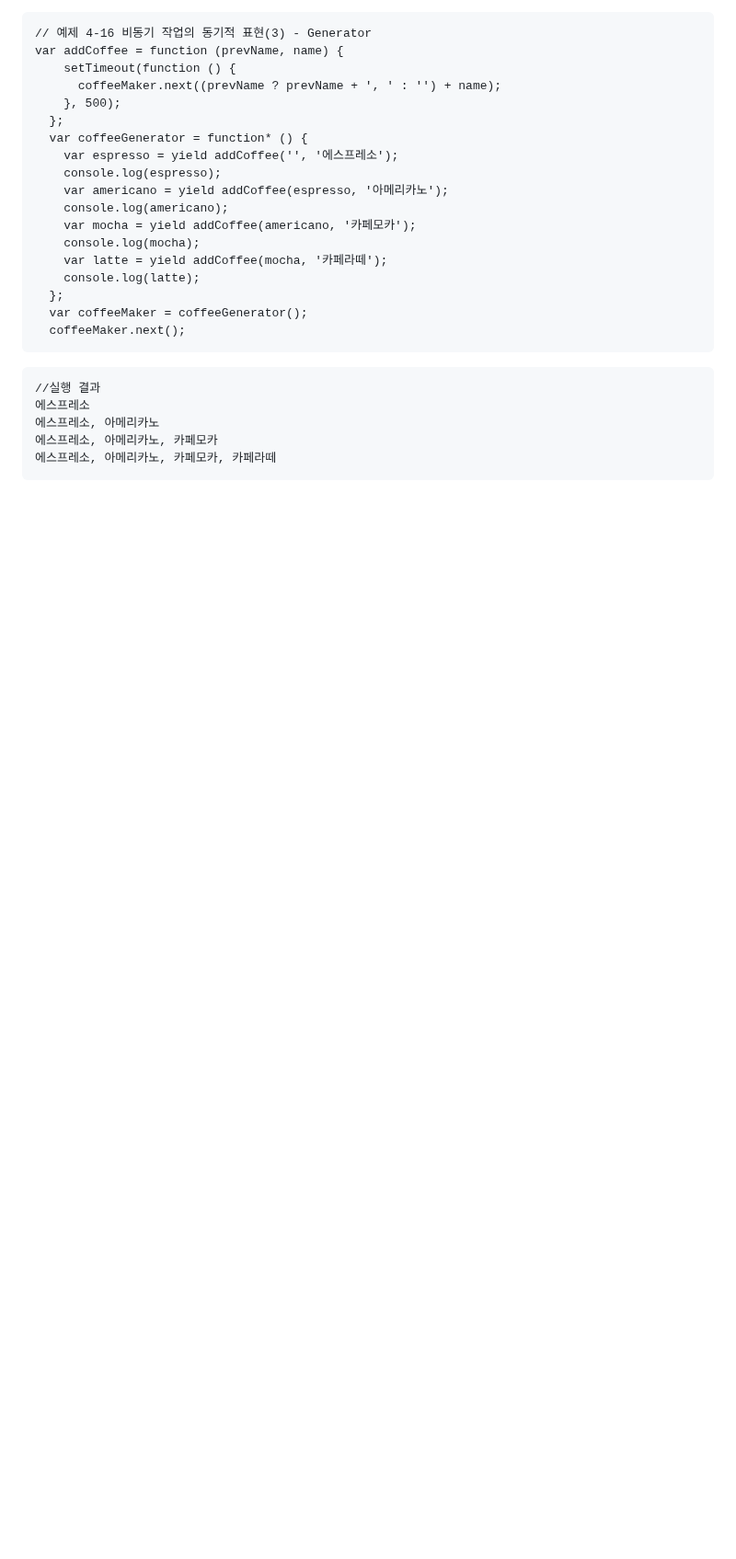
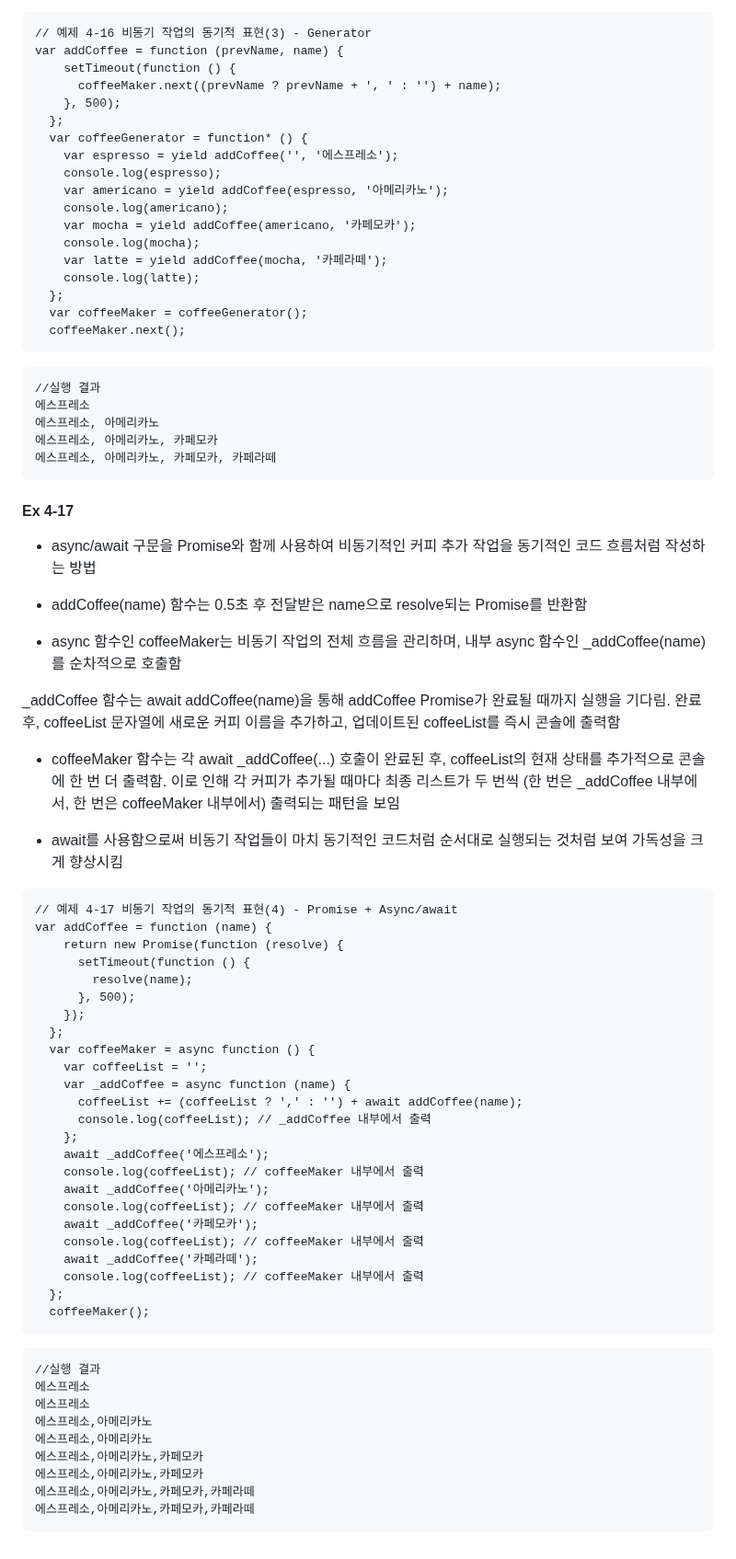
Before and after one commit to Keyoungmin/-HW-2, a Markdown page: README.md, the part around the change. Shown at 92% size. GitHub-like rendering; blank space fills up the shorter version.

Commit message:
Ex 4-17 update
 async/await 구문을 Promise와 함께 사용하여 비동기적인 커피 추가 작업을 동기적인 코드 흐름처럼 작성하는 방법

````diff
--- a/README.md
+++ b/README.md
@@ -529,3 +529,56 @@ var addCoffee = function (prevName, name) {
 에스프레소, 아메리카노, 카페모카
 에스프레소, 아메리카노, 카페모카, 카페라떼
 ```
+
+#### Ex 4-17
+- async/await 구문을 Promise와 함께 사용하여 비동기적인 커피 추가 작업을 동기적인 코드 흐름처럼 작성하는 방법
+
+- addCoffee(name) 함수는 0.5초 후 전달받은 name으로 resolve되는 Promise를 반환함
+
+- async 함수인 coffeeMaker는 비동기 작업의 전체 흐름을 관리하며, 내부 async 함수인 _addCoffee(name)를 순차적으로 호출함
+
+_addCoffee 함수는 await addCoffee(name)을 통해 addCoffee Promise가 완료될 때까지 실행을 기다림. 완료 후, coffeeList 문자열에 새로운 커피 이름을 추가하고, 업데이트된 coffeeList를 즉시 콘솔에 출력함
+
+- coffeeMaker 함수는 각 await _addCoffee(...) 호출이 완료된 후, coffeeList의 현재 상태를 추가적으로 콘솔에 한 번 더 출력함. 이로 인해 각 커피가 추가될 때마다 최종 리스트가 두 번씩 (한 번은 _addCoffee 내부에서, 한 번은 coffeeMaker 내부에서) 출력되는 패턴을 보임
+
+- await를 사용함으로써 비동기 작업들이 마치 동기적인 코드처럼 순서대로 실행되는 것처럼 보여 가독성을 크게 향상시킴
+
+
+```
+// 예제 4-17 비동기 작업의 동기적 표현(4) - Promise + Async/await
+var addCoffee = function (name) {
+    return new Promise(function (resolve) {
+      setTimeout(function () {
+        resolve(name);
+      }, 500);
+    });
+  };
+  var coffeeMaker = async function () {
+    var coffeeList = '';
+    var _addCoffee = async function (name) {
+      coffeeList += (coffeeList ? ',' : '') + await addCoffee(name);
+      console.log(coffeeList); // _addCoffee 내부에서 출력
+    };
+    await _addCoffee('에스프레소');
+    console.log(coffeeList); // coffeeMaker 내부에서 출력
+    await _addCoffee('아메리카노');
+    console.log(coffeeList); // coffeeMaker 내부에서 출력
+    await _addCoffee('카페모카');
+    console.log(coffeeList); // coffeeMaker 내부에서 출력
+    await _addCoffee('카페라떼');
+    console.log(coffeeList); // coffeeMaker 내부에서 출력
+  };
+  coffeeMaker();
+```
+
+```
+//실행 결과
+에스프레소
+에스프레소
+에스프레소,아메리카노
+에스프레소,아메리카노
+에스프레소,아메리카노,카페모카
+에스프레소,아메리카노,카페모카
+에스프레소,아메리카노,카페모카,카페라떼
+에스프레소,아메리카노,카페모카,카페라떼
+```
````
